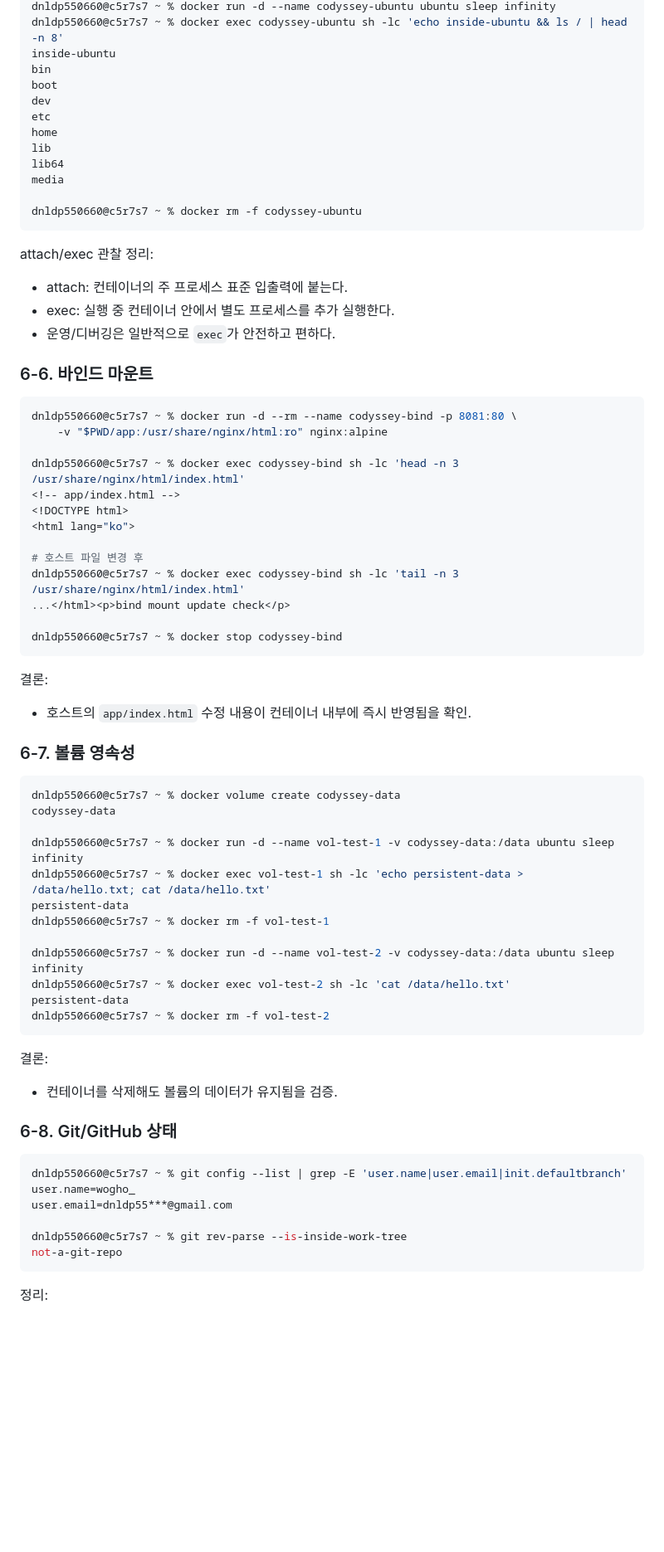
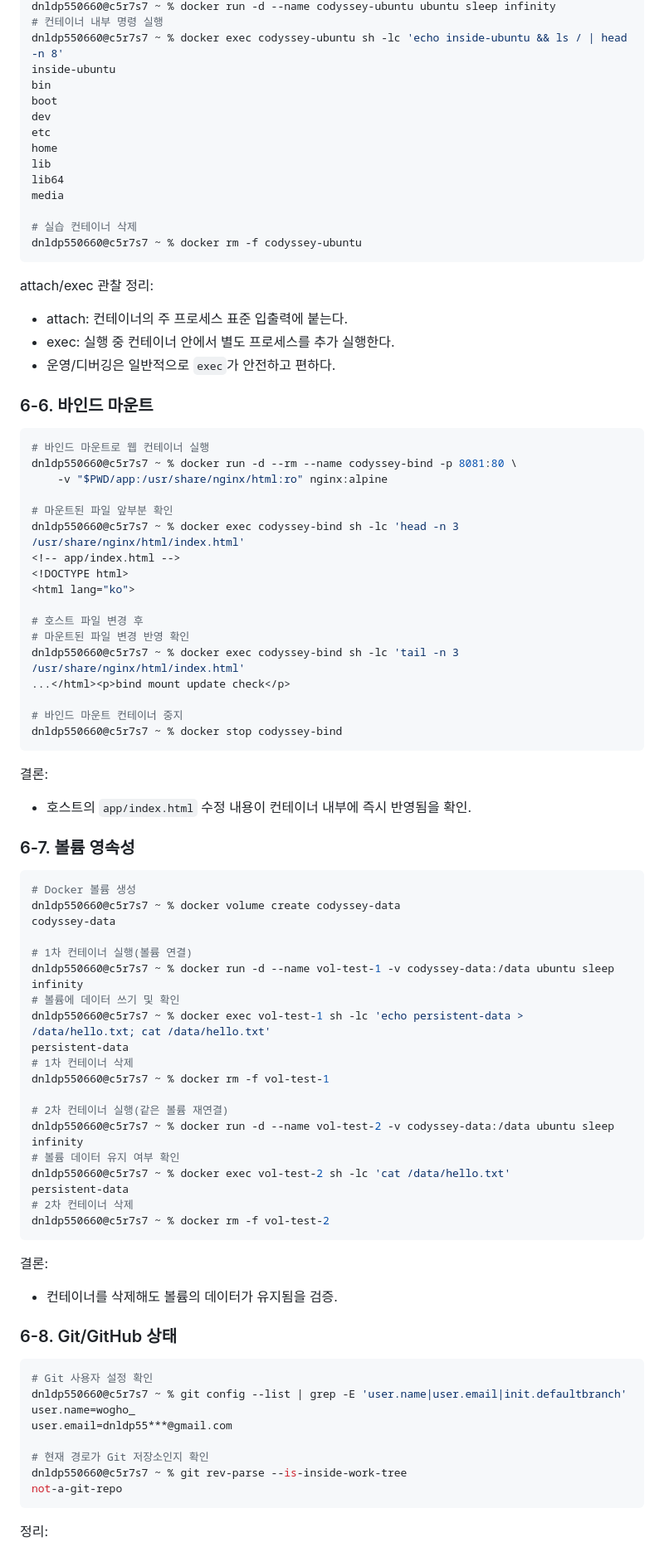
Before and after one commit to wogho/codyssey-web, a Markdown page: README.md, the part around one of its changes. Shown at 83% size. Rendered like a GitHub page; blank space fills up the shorter version.

````diff
--- a/README.md
+++ b/README.md
@@ -247,4 +261,5 @@ This message shows that your installation appears to be working correctly.
 dnldp550660@c5r7s7 ~ % docker run -d --name codyssey-ubuntu ubuntu sleep infinity
+# 컨테이너 내부 명령 실행
 dnldp550660@c5r7s7 ~ % docker exec codyssey-ubuntu sh -lc 'echo inside-ubuntu && ls / | head -n 8'
 inside-ubuntu
 bin
@@ -256,6 +271,7 @@ lib
 lib64
 media
 
+# 실습 컨테이너 삭제
 dnldp550660@c5r7s7 ~ % docker rm -f codyssey-ubuntu
 ```
 
@@ -266,18 +282,22 @@ attach/exec 관찰 정리:
 
 ### 6-6. 바인드 마운트
 ```bash
+# 바인드 마운트로 웹 컨테이너 실행
 dnldp550660@c5r7s7 ~ % docker run -d --rm --name codyssey-bind -p 8081:80 \
 	-v "$PWD/app:/usr/share/nginx/html:ro" nginx:alpine
 
+# 마운트된 파일 앞부분 확인
 dnldp550660@c5r7s7 ~ % docker exec codyssey-bind sh -lc 'head -n 3 /usr/share/nginx/html/index.html'
 <!-- app/index.html -->
 <!DOCTYPE html>
 <html lang="ko">
 
 # 호스트 파일 변경 후
+# 마운트된 파일 변경 반영 확인
 dnldp550660@c5r7s7 ~ % docker exec codyssey-bind sh -lc 'tail -n 3 /usr/share/nginx/html/index.html'
 ...</html><p>bind mount update check</p>
 
+# 바인드 마운트 컨테이너 중지
 dnldp550660@c5r7s7 ~ % docker stop codyssey-bind
 ```
 
@@ -286,17 +306,24 @@ dnldp550660@c5r7s7 ~ % docker stop codyssey-bind
 
 ### 6-7. 볼륨 영속성
 ```bash
+# Docker 볼륨 생성
 dnldp550660@c5r7s7 ~ % docker volume create codyssey-data
 codyssey-data
 
+# 1차 컨테이너 실행(볼륨 연결)
 dnldp550660@c5r7s7 ~ % docker run -d --name vol-test-1 -v codyssey-data:/data ubuntu sleep infinity
+# 볼륨에 데이터 쓰기 및 확인
 dnldp550660@c5r7s7 ~ % docker exec vol-test-1 sh -lc 'echo persistent-data > /data/hello.txt; cat /data/hello.txt'
 persistent-data
+# 1차 컨테이너 삭제
 dnldp550660@c5r7s7 ~ % docker rm -f vol-test-1
 
+# 2차 컨테이너 실행(같은 볼륨 재연결)
 dnldp550660@c5r7s7 ~ % docker run -d --name vol-test-2 -v codyssey-data:/data ubuntu sleep infinity
+# 볼륨 데이터 유지 여부 확인
 dnldp550660@c5r7s7 ~ % docker exec vol-test-2 sh -lc 'cat /data/hello.txt'
 persistent-data
+# 2차 컨테이너 삭제
 dnldp550660@c5r7s7 ~ % docker rm -f vol-test-2
 ```
 
@@ -305,10 +332,12 @@ dnldp550660@c5r7s7 ~ % docker rm -f vol-test-2
 
 ### 6-8. Git/GitHub 상태
 ```bash
+# Git 사용자 설정 확인
 dnldp550660@c5r7s7 ~ % git config --list | grep -E 'user.name|user.email|init.defaultbranch'
 user.name=wogho_
 user.email=dnldp55***@gmail.com
 
+# 현재 경로가 Git 저장소인지 확인
 dnldp550660@c5r7s7 ~ % git rev-parse --is-inside-work-tree
 not-a-git-repo
 ```
````
Also changed, not shown: other parts of README.md (+57 -15 lines).
